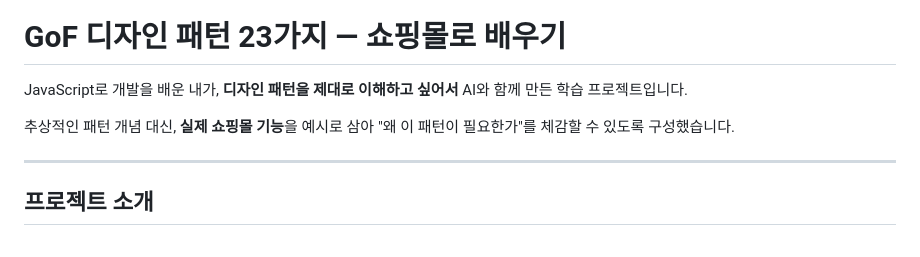
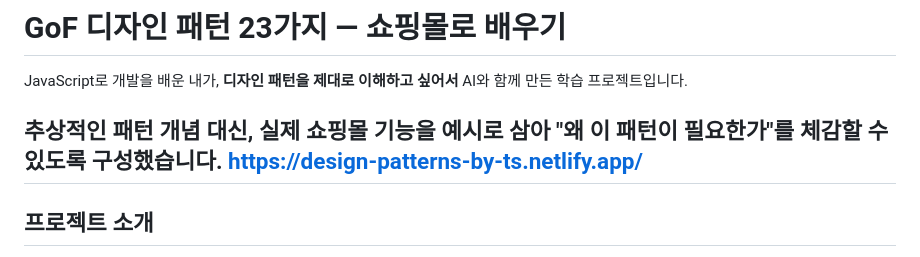
Before and after one commit to alwayz0121/design-patterns-ts, a Markdown page: README.md, the part around the change. Rendered like a GitHub page.

```diff
--- a/README.md
+++ b/README.md
@@ -3,7 +3,7 @@
 JavaScript로 개발을 배운 내가, **디자인 패턴을 제대로 이해하고 싶어서** AI와 함께 만든 학습 프로젝트입니다.
 
 추상적인 패턴 개념 대신, **실제 쇼핑몰 기능**을 예시로 삼아 "왜 이 패턴이 필요한가"를 체감할 수 있도록 구성했습니다.
-
+https://design-patterns-by-ts.netlify.app/
 ---
 
 ## 프로젝트 소개
```
